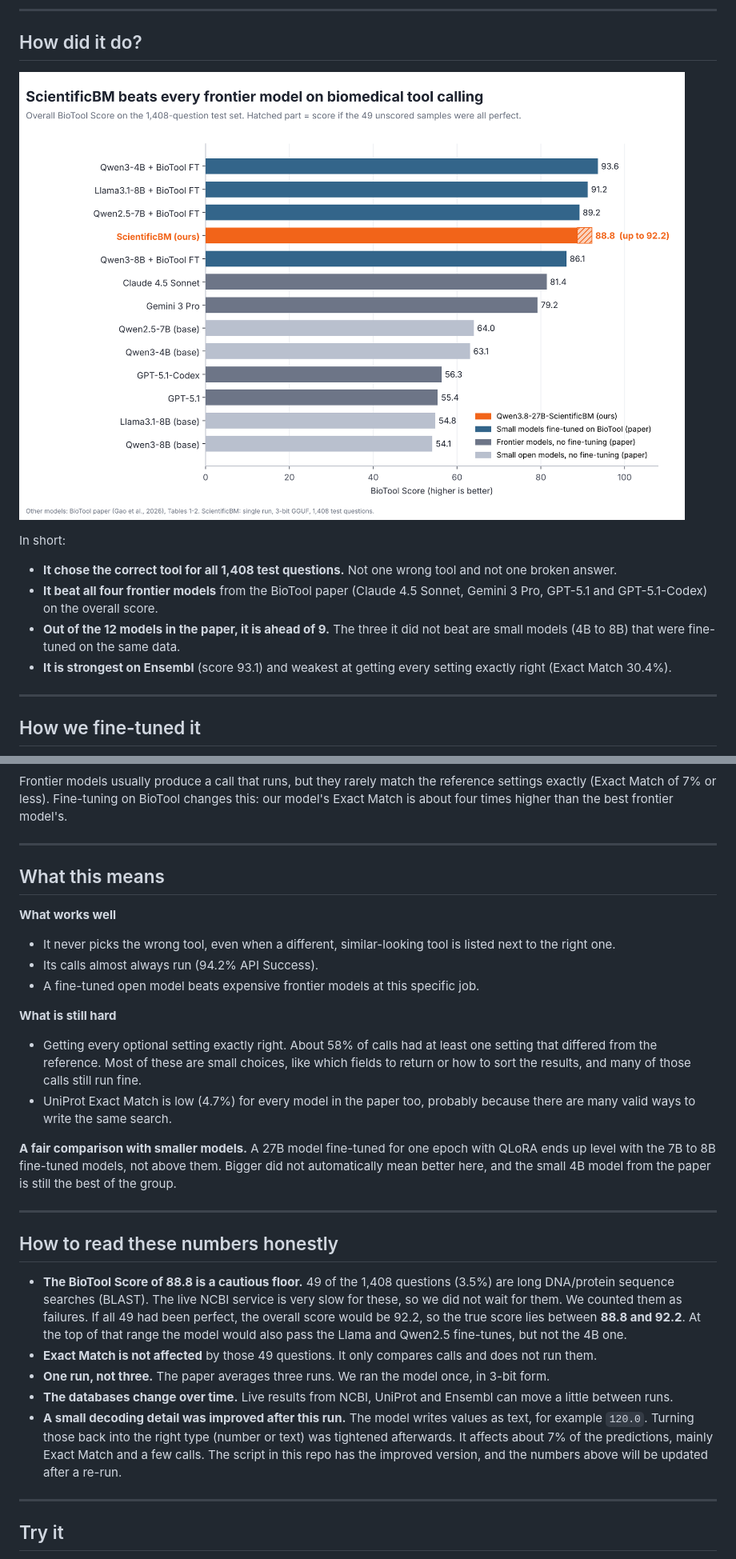
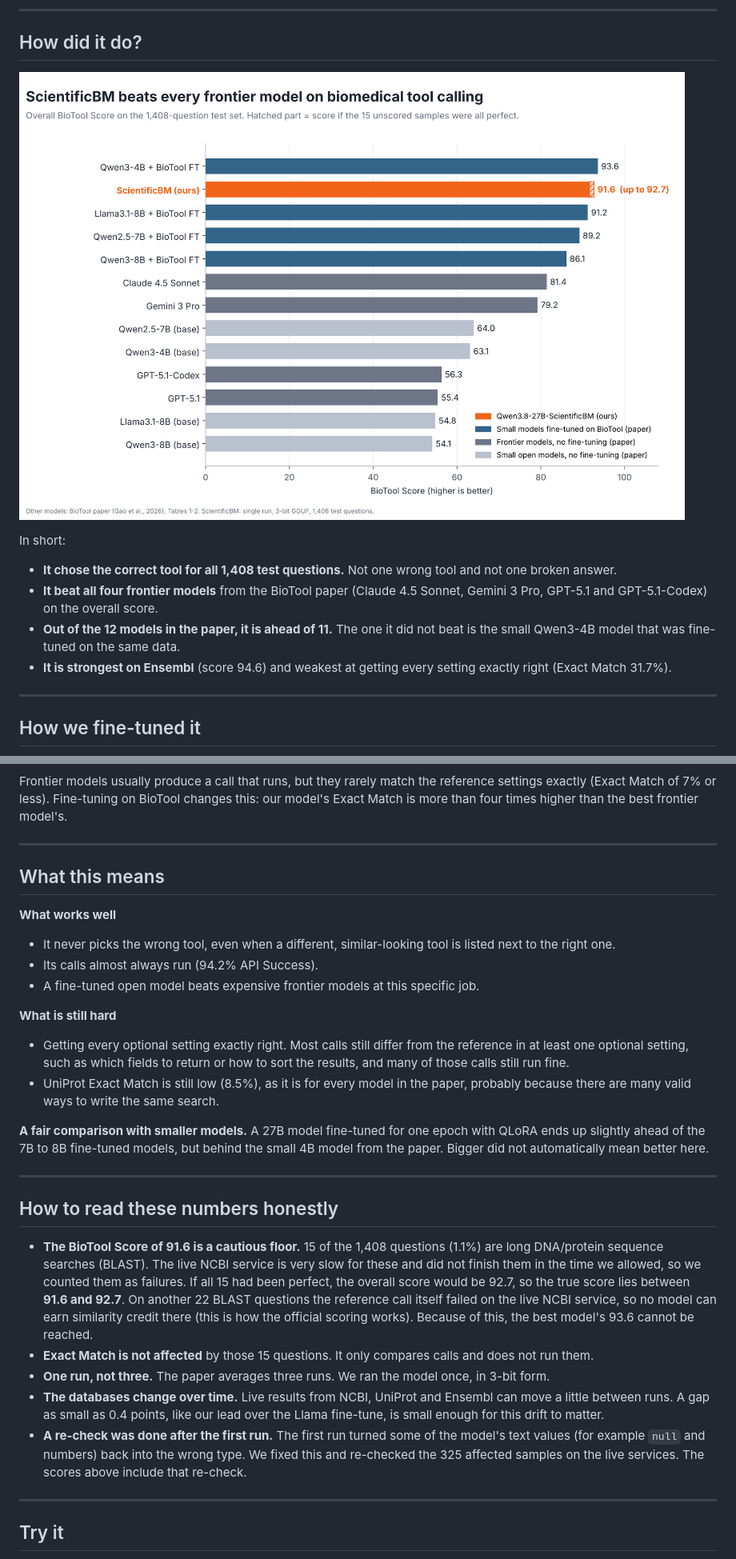
Before and after one commit to sufirumii/Qwen3.8-27B-ScientificBM, a Markdown page: README.md, 2 parts joined by grey strips. Shown at 80% size. GitHub-like rendering; pictures changed too: assets/01_overall_score_ranking.png.

```diff
--- a/README.md
+++ b/README.md
@@ -35,8 +35,8 @@ In short:
 
 - **It chose the correct tool for all 1,408 test questions.** Not one wrong tool and not one broken answer.
 - **It beat all four frontier models** from the BioTool paper (Claude 4.5 Sonnet, Gemini 3 Pro, GPT-5.1 and GPT-5.1-Codex) on the overall score.
-- **Out of the 12 models in the paper, it is ahead of 9.** The three it did not beat are small models (4B to 8B) that were fine-tuned on the same data.
-- **It is strongest on Ensembl** (score 93.1) and weakest at getting every setting exactly right (Exact Match 30.4%).
+- **Out of the 12 models in the paper, it is ahead of 11.** The one it did not beat is the small Qwen3-4B model that was fine-tuned on the same data.
+- **It is strongest on Ensembl** (score 94.6) and weakest at getting every setting exactly right (Exact Match 31.7%).
 
 ---
 
@@ -138,7 +138,7 @@ The lead is biggest on NCBI and Ensembl. On UniProt, Gemini 3 Pro and Claude 4.5
 
 ![Exact Match vs API Success](assets/03_exact_match_vs_api_success.png)
 
-Frontier models usually produce a call that runs, but they rarely match the reference settings exactly (Exact Match of 7% or less). Fine-tuning on BioTool changes this: our model's Exact Match is about four times higher than the best frontier model's.
+Frontier models usually produce a call that runs, but they rarely match the reference settings exactly (Exact Match of 7% or less). Fine-tuning on BioTool changes this: our model's Exact Match is more than four times higher than the best frontier model's.
 
 ---
 
@@ -150,20 +150,20 @@ Frontier models usually produce a call that runs, but they rarely match the refe
 - A fine-tuned open model beats expensive frontier models at this specific job.
 
 **What is still hard**
-- Getting every optional setting exactly right. About 58% of calls had at least one setting that differed from the reference. Most of these are small choices, like which fields to return or how to sort the results, and many of those calls still run fine.
-- UniProt Exact Match is low (4.7%) for every model in the paper too, probably because there are many valid ways to write the same search.
+- Getting every optional setting exactly right. Most calls still differ from the reference in at least one optional setting, such as which fields to return or how to sort the results, and many of those calls still run fine.
+- UniProt Exact Match is still low (8.5%), as it is for every model in the paper, probably because there are many valid ways to write the same search.
 
-**A fair comparison with smaller models.** A 27B model fine-tuned for one epoch with QLoRA ends up level with the 7B to 8B fine-tuned models, not above them. Bigger did not automatically mean better here, and the small 4B model from the paper is still the best of the group.
+**A fair comparison with smaller models.** A 27B model fine-tuned for one epoch with QLoRA ends up slightly ahead of the 7B to 8B fine-tuned models, but behind the small 4B model from the paper. Bigger did not automatically mean better here.
 
 ---
 
 ## How to read these numbers honestly
 
-- **The BioTool Score of 88.8 is a cautious floor.** 49 of the 1,408 questions (3.5%) are long DNA/protein sequence searches (BLAST). The live NCBI service is very slow for these, so we did not wait for them. We counted them as failures. If all 49 had been perfect, the overall score would be 92.2, so the true score lies between **88.8 and 92.2**. At the top of that range the model would also pass the Llama and Qwen2.5 fine-tunes, but not the 4B one.
-- **Exact Match is not affected** by those 49 questions. It only compares calls and does not run them.
+- **The BioTool Score of 91.6 is a cautious floor.** 15 of the 1,408 questions (1.1%) are long DNA/protein sequence searches (BLAST). The live NCBI service is very slow for these and did not finish them in the time we allowed, so we counted them as failures. If all 15 had been perfect, the overall score would be 92.7, so the true score lies between **91.6 and 92.7**. On another 22 BLAST questions the reference call itself failed on the live NCBI service, so no model can earn similarity credit there (this is how the official scoring works). Because of this, the best model's 93.6 cannot be reached.
+- **Exact Match is not affected** by those 15 questions. It only compares calls and does not run them.
 - **One run, not three.** The paper averages three runs. We ran the model once, in 3-bit form.
-- **The databases change over time.** Live results from NCBI, UniProt and Ensembl can move a little between runs.
-- **A small decoding detail was improved after this run.** The model writes values as text, for example `120.0`. Turning those back into the right type (number or text) was tightened afterwards. It affects about 7% of the predictions, mainly Exact Match and a few calls. The script in this repo has the improved version, and the numbers above will be updated after a re-run.
+- **The databases change over time.** Live results from NCBI, UniProt and Ensembl can move a little between runs. A gap as small as 0.4 points, like our lead over the Llama fine-tune, is small enough for this drift to matter.
+- **A re-check was done after the first run.** The first run turned some of the model's text values (for example `null` and numbers) back into the wrong type. We fixed this and re-checked the 325 affected samples on the live services. The scores above include that re-check.
 
 ---
 
```
Also changed, not shown: other parts of README.md (+12 -12 lines), assets/02_vs_frontier_by_database.png, assets/03_exact_match_vs_api_success.png, assets/04_gap_vs_each_model.png, 5 other files.
